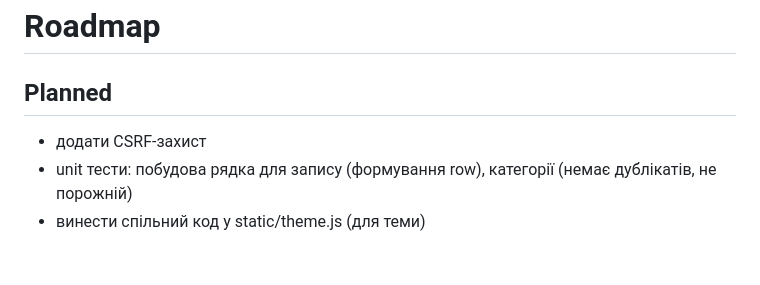
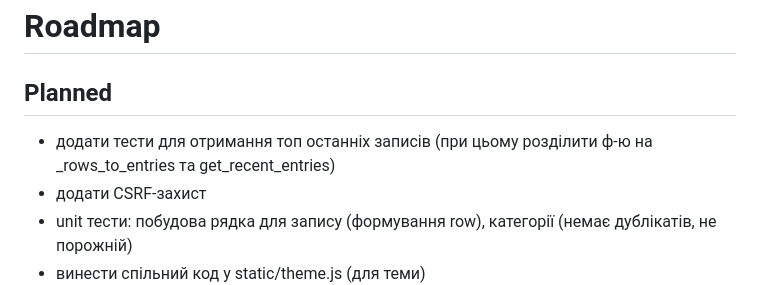
Before and after one commit to viktor-taraba/Budget_DataFlow, a Markdown page: ROADMAP.md, the part around the change. Rendered like a GitHub page; blank space fills up the shorter version.

Commit message:
update ROADMAP

```diff
--- a/ROADMAP.md
+++ b/ROADMAP.md
@@ -2,6 +2,7 @@
 
 ## Planned
 
+- додати тести для отримання топ останніх записів (при цьому розділити ф-ю на _rows_to_entries та get_recent_entries)
 - додати CSRF-захист
 - unit тести: побудова рядка для запису (формування row), категорії (немає дублікатів, не порожній)
 - винести спільний код у static/theme.js (для теми)
```
